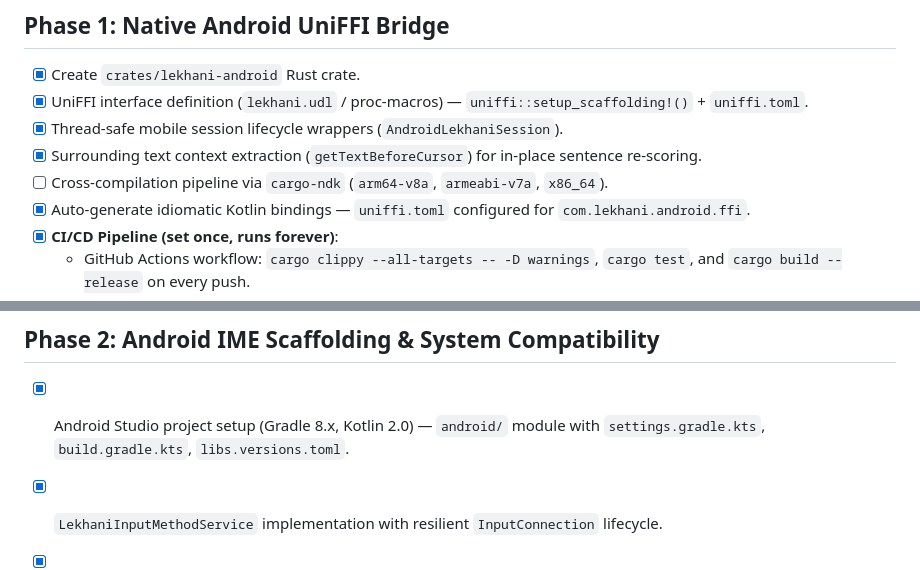
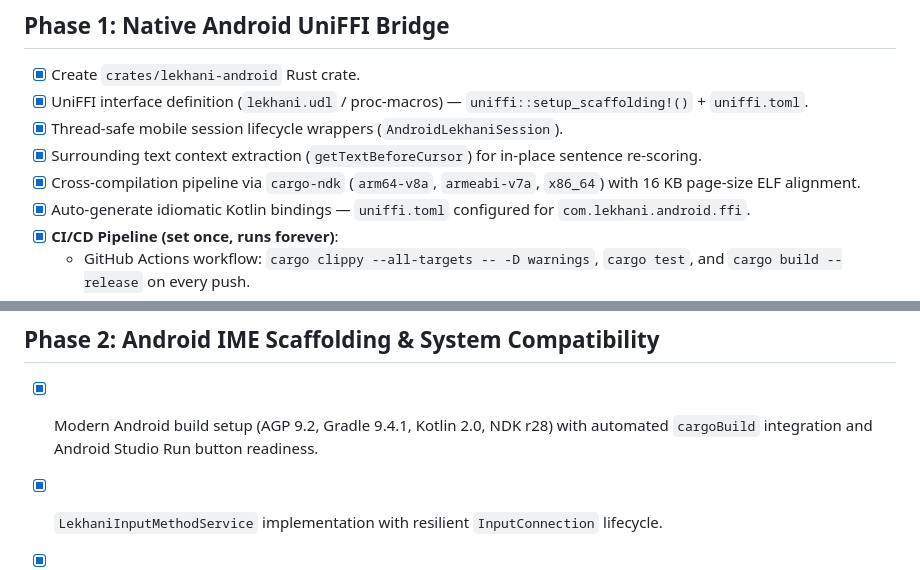
Before and after one commit to sintaulsiam/lekhani-android, a Markdown page: ROADMAP.md, 2 parts joined by grey strips. Rendered like a GitHub page.

Commit message:
docs(roadmap): synchronize roadmap with 2026 build modernization and cross-compilation pipeline

```diff
--- a/ROADMAP.md
+++ b/ROADMAP.md
@@ -13,7 +13,7 @@
 - [x] UniFFI interface definition (`lekhani.udl` / proc-macros) — `uniffi::setup_scaffolding!()` + `uniffi.toml`.
 - [x] Thread-safe mobile session lifecycle wrappers (`AndroidLekhaniSession`).
 - [x] Surrounding text context extraction (`getTextBeforeCursor`) for in-place sentence re-scoring.
-- [ ] Cross-compilation pipeline via `cargo-ndk` (`arm64-v8a`, `armeabi-v7a`, `x86_64`).
+- [x] Cross-compilation pipeline via `cargo-ndk` (`arm64-v8a`, `armeabi-v7a`, `x86_64`) with 16 KB page-size ELF alignment.
 - [x] Auto-generate idiomatic Kotlin bindings — `uniffi.toml` configured for `com.lekhani.android.ffi`.
 - [x] **CI/CD Pipeline (set once, runs forever)**:
   - GitHub Actions workflow: `cargo clippy --all-targets -- -D warnings`, `cargo test`, and `cargo build --release` on every push.
@@ -25,7 +25,7 @@
 ---
 
 ## Phase 2: Android IME Scaffolding & System Compatibility
-- [x] Android Studio project setup (Gradle 8.x, Kotlin 2.0) — `android/` module with `settings.gradle.kts`, `build.gradle.kts`, `libs.versions.toml`.
+- [x] Modern Android build setup (AGP 9.2, Gradle 9.4.1, Kotlin 2.0, NDK r28) with automated `cargoBuild` integration and Android Studio Run button readiness.
 - [x] `LekhaniInputMethodService` implementation with resilient `InputConnection` lifecycle.
 - [x] **Direct Boot Support (`directBootAware="true"`)**: Device Protected Storage prefs via `createDeviceProtectedStorageContext()`.
 - [x] **Secure & Incognito Mode**:
```
